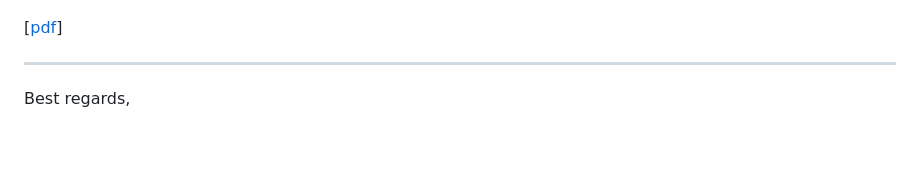
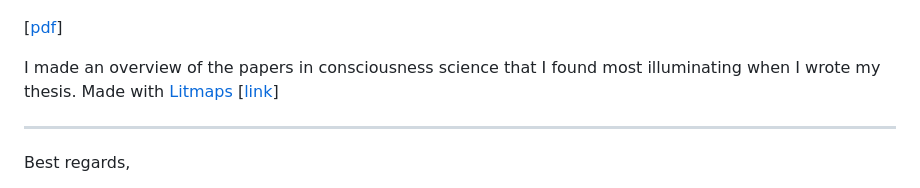
Before and after one commit to Brain-and-Consciousness/HBF, a Markdown page: hbf-meeting-2024-01-30/README.md, the part around the change. Rendered like a GitHub page; blank space fills up the shorter version.

```diff
--- a/hbf-meeting-2024-01-30/README.md
+++ b/hbf-meeting-2024-01-30/README.md
@@ -26,7 +26,11 @@ Psychological individual differences (such as cognitive styles) lead to differen
 
 [[pdf](./assets/HBF-Magnus-Slides-20240130.pdf)]
 
+I made an overview of the papers in consciousness science that I found most illuminating when I wrote my thesis. Made with [Litmaps](https://www.litmaps.com) [[link]()]
+
 <!--
+https://app.litmaps.com/shared/99ffe6fb-4144-4a75-86d5-60905c11a9e0
+
 <img src="magnus-thesis-slide-20240130.png" alt="Slide Thesis" width="600"/>
 
 <a href="https://docs.google.com/presentation/d/14a_wJUqHPWZh_hNJ0BrnfpZIiNZIVPB_jhttmKMyszQ" target="_blank">View the full presentation</a>
```
